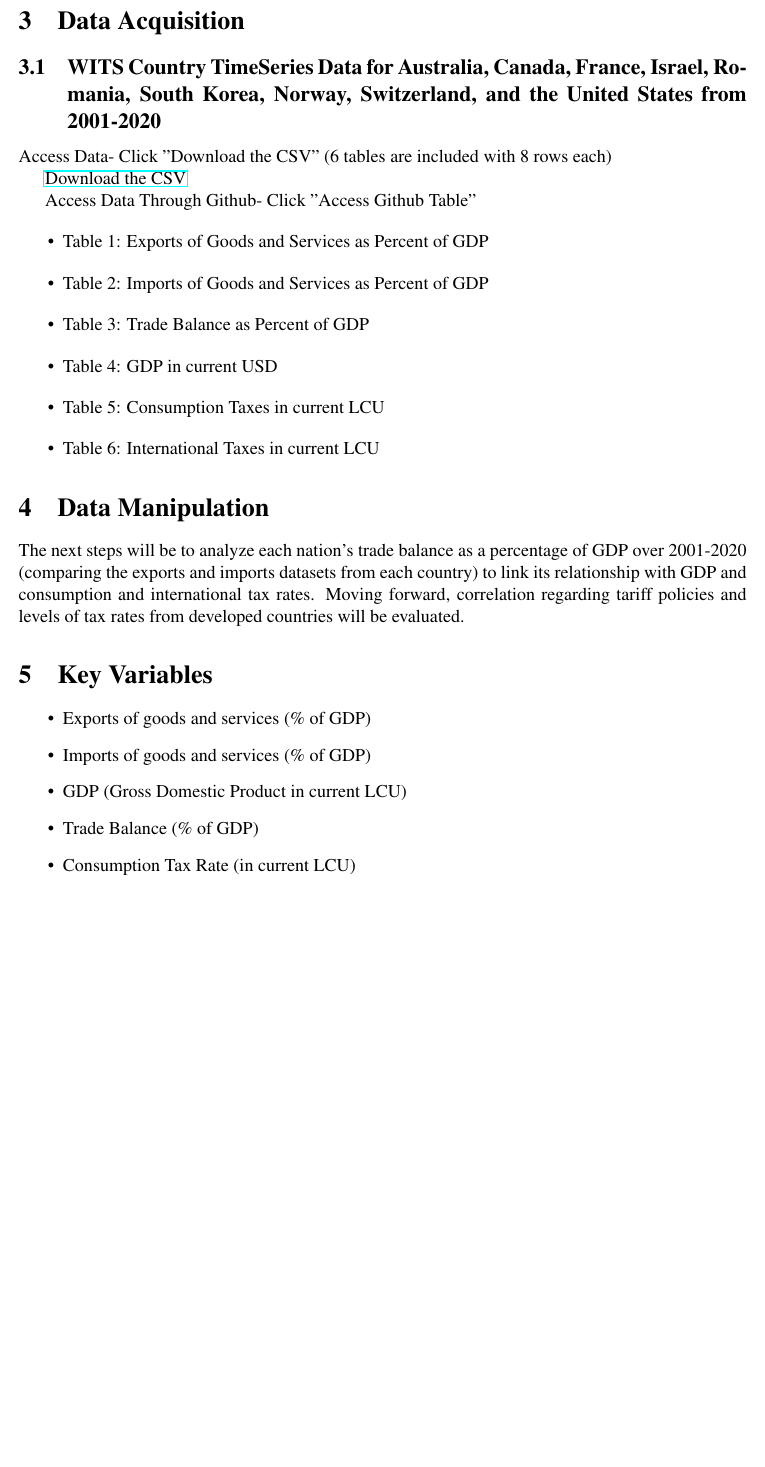
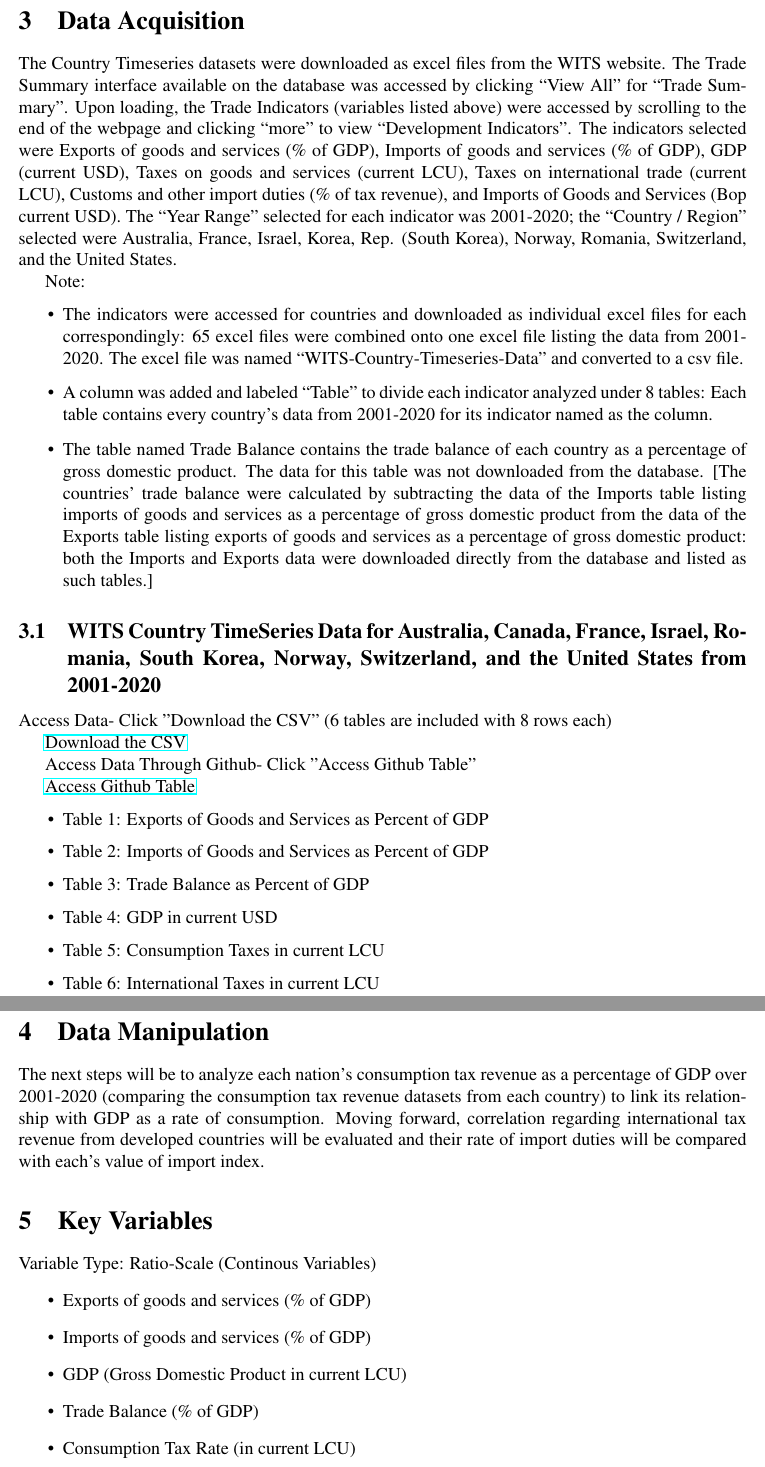
Before and after one commit to ecn310/course-project-tariffs, a LaTeX document (Overleaf/data.tex): part of page 2 of 2 before the commit and two parts of pages 2 and 3 of 3 after it, the two joined at a grey line, cut so that both start at the same text, the shorter picture padded with empty space. Compiled offline with pdfLaTeX.

Commit message:
Updates from Overleaf

```diff
--- a/Overleaf/data.tex
+++ b/Overleaf/data.tex
@@ -56,17 +56,34 @@ bookmarksopen=true,hyperfootnotes=false]{hyperref}
 
 \section{Data Acquisition}
 \label{sec:theory}
+
+    The Country Timeseries datasets were downloaded as excel files from the WITS website. The Trade Summary interface available on the database was accessed by clicking “View All” for “Trade Summary”. Upon loading, the Trade Indicators (variables listed above) were accessed by scrolling to the end of the webpage and clicking “more” to view “Development Indicators”. The indicators selected were Exports of goods and services (\% of GDP), Imports of goods and services (\% of GDP), GDP (current USD), Taxes on goods and services (current LCU), Taxes on international trade (current LCU), Customs and other import duties (\% of tax revenue), and Imports of Goods and Services (Bop current USD). The “Year Range” selected for each indicator was 2001-2020; the “Country / Region” selected were Australia, France, Israel, Korea, Rep. (South Korea), Norway, Romania, Switzerland, and the United States.
+
+Note:
+
+\begin{itemize}
+
+\item The indicators were accessed for countries and downloaded as individual excel files for each correspondingly: 65 excel files were combined onto one excel file listing the data from 2001-2020. The excel file was named “WITS-Country-Timeseries-Data” and converted to a csv file.
+
+\item A column was added and labeled “Table” to divide each indicator analyzed under 8 tables: Each table contains every country’s data from 2001-2020 for its indicator named as the column.
+
+\item The table named Trade Balance contains the trade balance of each country as a percentage of gross domestic product. The data for this table was not downloaded from the database. [The countries’ trade balance were calculated by subtracting the data of the Imports table listing imports of goods and services as a percentage of gross domestic product from the data of the Exports table listing exports of goods and services as a percentage of gross domestic product: both the Imports and Exports data were downloaded directly from the database and listed as such tables.]
+
+\end{itemize}
+
 \subsection{WITS Country TimeSeries Data for Australia, Canada, France, Israel, Romania, South Korea, Norway, Switzerland, and the United States from 2001-2020}
 
 
  Access Data- Click "Download the CSV" (6 tables are included with 8 rows each)
 
-
-\href{https://drive.google.com/file/d/1zl7f54-BOS8g29kokD69E_YhXAzMV-7P/view?usp=sharing}
+\href{https://drive.google.com/file/d/1fg4jsdZHCs_XkNZpjxN1PbeDvz19CE5t/view?usp=sharing}
 {Download the CSV}
 
 
  Access Data Through Github- Click "Access Github Table"
+
+\href{https://github.com/ecn310/course-project-tariffs/blob/main/Data%20files/WITS-Country-Timeseries-Data.csv}
+{Access Github Table}
 
 \begin{itemize}
    \item Table 1: Exports of Goods and Services as Percent of GDP
@@ -95,11 +112,12 @@ bookmarksopen=true,hyperfootnotes=false]{hyperref}
 \section{Data Manipulation}
 \label{sec:data}
 
-    The next steps will be to analyze each nation’s trade balance as a percentage of GDP over 2001-2020 (comparing the exports and imports datasets from each country) to link its relationship with GDP and consumption and international tax rates. Moving forward, correlation regarding tariff policies and levels of tax rates from developed countries will be evaluated.
+    The next steps will be to analyze each nation’s consumption tax revenue as a percentage of GDP over 2001-2020 (comparing the consumption tax revenue datasets from each country) to link its relationship with GDP as a rate of consumption. Moving forward, correlation regarding international tax revenue from developed countries will be evaluated and their rate of import duties will be compared with each's value of import index.
 
 \section{Key Variables}
 \label{sec:result}
 
+    Variable Type: Ratio-Scale (Continous Variables)
 \begin{itemize}
     \item Exports of goods and services (\% of GDP)
     \item Imports of goods and services (\% of GDP)
```
Also changed, not shown: Overleaf/data.tex (4 more changed lines).
